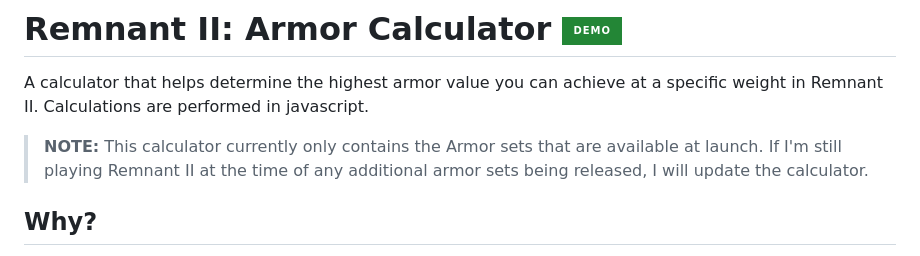
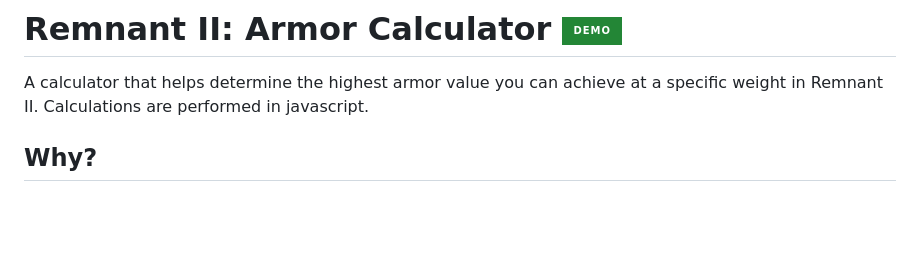
Before and after one commit to threeskimo/Remnant-2-Armor-Calculator, a Markdown page: README.md, the part around the change. Rendered like a GitHub page; badges without logos; blank space fills up the shorter version.

```diff
--- a/README.md
+++ b/README.md
@@ -1,7 +1,5 @@
 # Remnant II: Armor Calculator <a href="https://threeskimo.github.io/Remnant-2-Armor-Calculator/" target="_blank" ><img align="right" style="margin-top:10px;" src="https://img.shields.io/badge/Demo-238636?style=for-the-badge"></a>
 A calculator that helps determine the highest armor value you can achieve at a specific weight in Remnant II. Calculations are performed in javascript.
-
->**NOTE:** This calculator currently only contains the Armor sets that are available at launch. If I'm still playing Remnant II at the time of any additional armor sets being released, I will update the calculator.
 
 ## Why?
 
```
